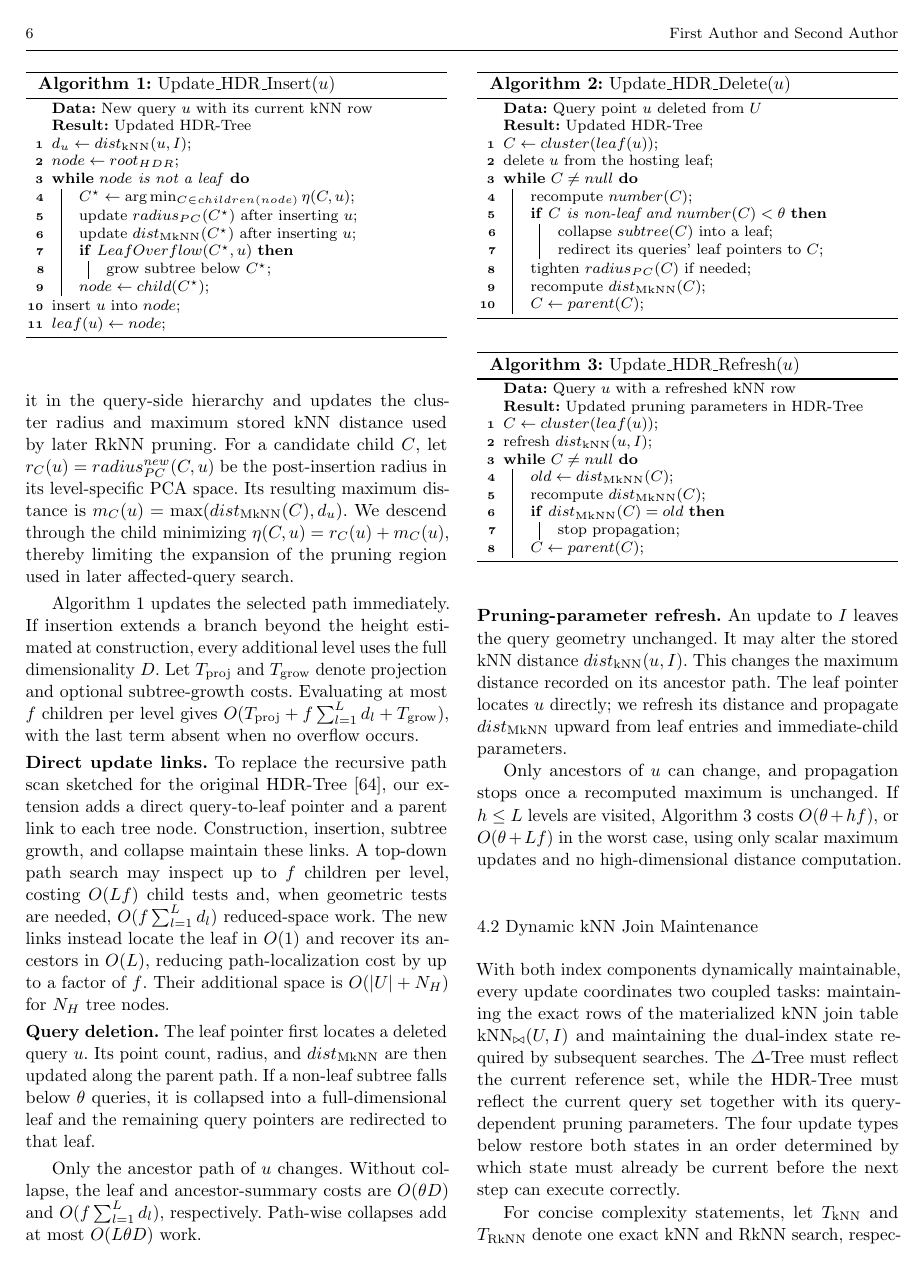
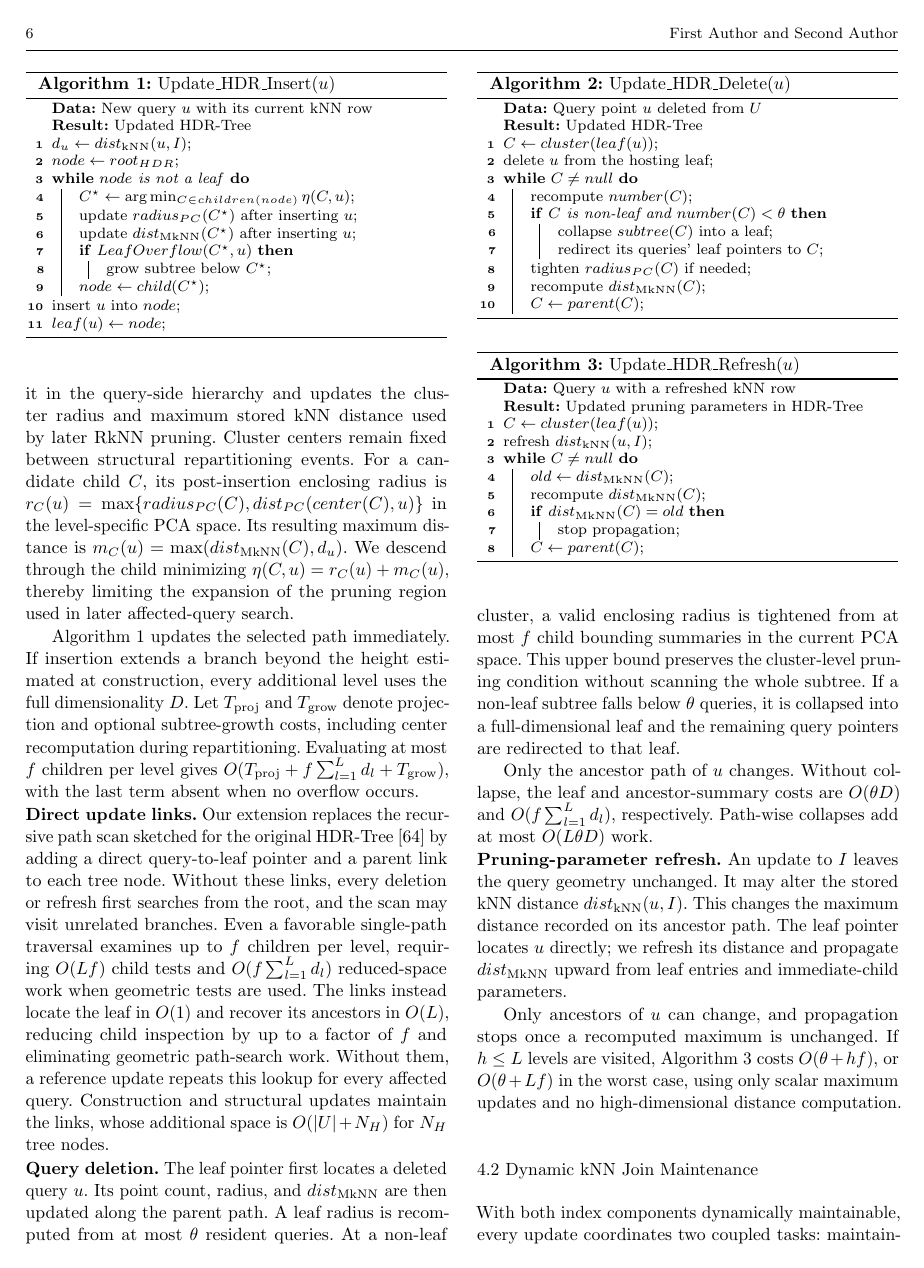
Before and after one commit to zgjgh/fullydynamickNN, a LaTeX paper (main_vldbj_working.tex, which reads Sections_VLDBJ_Working/4. Proposed Work_rewrite_1.tex): page 6 of 24. Compiled offline with pdfLaTeX.

Commit message:
Clarify HDR link and radius costs

```diff
--- a/Sections_VLDBJ_Working/4. Proposed Work_rewrite_1.tex
+++ b/Sections_VLDBJ_Working/4. Proposed Work_rewrite_1.tex
@@ -12,6 +12,6 @@ A fully dynamic workload affects \hdrtree in two ways. An update to $U$ changes
 
 \noindent\textbf{Query insertion.}
-Given a new query $u$ whose current kNN row has been computed, insertion places it in the query-side hierarchy and updates the cluster radius and maximum stored kNN distance used by later RkNN pruning. For a candidate child $C$, let $r_C(u)=radius^{new}_{PC}(C,u)$ be the post-insertion radius in its level-specific PCA space. Its resulting maximum distance is $m_C(u)=\max(\dmknn(C),d_u)$. We descend through the child minimizing $\eta(C,u)=r_C(u)+m_C(u)$, thereby limiting the expansion of the pruning region used in later affected-query search.
+Given a new query $u$ whose current kNN row has been computed, insertion places it in the query-side hierarchy and updates the cluster radius and maximum stored kNN distance used by later RkNN pruning. Cluster centers remain fixed between structural repartitioning events. For a candidate child $C$, its post-insertion enclosing radius is $r_C(u)=\max\{radius_{PC}(C),dist_{PC}(center(C),u)\}$ in the level-specific PCA space. Its resulting maximum distance is $m_C(u)=\max(\dmknn(C),d_u)$. We descend through the child minimizing $\eta(C,u)=r_C(u)+m_C(u)$, thereby limiting the expansion of the pruning region used in later affected-query search.
 
 \begin{algorithm}[t]
 \caption{Update\_HDR\_Insert($u$)}
@@ -33,13 +33,13 @@ insert $u$ into $node$\;
 $leaf(u)\leftarrow node$\;
 \end{algorithm}
 
-Algorithm~\ref{alg:UpdateHDRInsert} updates the selected path immediately. If insertion extends a branch beyond the height estimated at construction, every additional level uses the full dimensionality $D$. Let $T_{\mathrm{proj}}$ and $T_{\mathrm{grow}}$ denote projection and optional subtree-growth costs. Evaluating at most $f$ children per level gives $O(T_{\mathrm{proj}}+f\sum_{l=1}^{L}d_l+T_{\mathrm{grow}})$, with the last term absent when no overflow occurs.
+Algorithm~\ref{alg:UpdateHDRInsert} updates the selected path immediately. If insertion extends a branch beyond the height estimated at construction, every additional level uses the full dimensionality $D$. Let $T_{\mathrm{proj}}$ and $T_{\mathrm{grow}}$ denote projection and optional subtree-growth costs, including center recomputation during repartitioning. Evaluating at most $f$ children per level gives $O(T_{\mathrm{proj}}+f\sum_{l=1}^{L}d_l+T_{\mathrm{grow}})$, with the last term absent when no overflow occurs.
 
 \noindent\textbf{Direct update links.}
-To replace the recursive path scan sketched for the original \hdrtree~\cite{yang2014continuous}, our extension adds a direct query-to-leaf pointer and a parent link to each tree node. Construction, insertion, subtree growth, and collapse maintain these links. A top-down path search may inspect up to $f$ children per level, costing $O(Lf)$ child tests and, when geometric tests are needed, $O(f\sum_{l=1}^{L}d_l)$ reduced-space work. The new links instead locate the leaf in $O(1)$ and recover its ancestors in $O(L)$, reducing path-localization cost by up to a factor of $f$. Their additional space is $O(|U|+N_H)$ for $N_H$ tree nodes.
+Our extension replaces the recursive path scan sketched for the original \hdrtree~\cite{yang2014continuous} by adding a direct query-to-leaf pointer and a parent link to each tree node. Without these links, every deletion or refresh first searches from the root, and the scan may visit unrelated branches. Even a favorable single-path traversal examines up to $f$ children per level, requiring $O(Lf)$ child tests and $O(f\sum_{l=1}^{L}d_l)$ reduced-space work when geometric tests are used. The links instead locate the leaf in $O(1)$ and recover its ancestors in $O(L)$, reducing child inspection by up to a factor of $f$ and eliminating geometric path-search work. Without them, a reference update repeats this lookup for every affected query. Construction and structural updates maintain the links, whose additional space is $O(|U|+N_H)$ for $N_H$ tree nodes.
 
 \noindent\textbf{Query deletion.}
-The leaf pointer first locates a deleted query $u$. Its point count, radius, and $\dmknn$ are then updated along the parent path. If a non-leaf subtree falls below $\theta$ queries, it is collapsed into a full-dimensional leaf and the remaining query pointers are redirected to that leaf.
+The leaf pointer first locates a deleted query $u$. Its point count, radius, and $\dmknn$ are then updated along the parent path. A leaf radius is recomputed from at most $\theta$ resident queries. At a non-leaf cluster, a valid enclosing radius is tightened from at most $f$ child bounding summaries in the current PCA space. This upper bound preserves the cluster-level pruning condition without scanning the whole subtree. If a non-leaf subtree falls below $\theta$ queries, it is collapsed into a full-dimensional leaf and the remaining query pointers are redirected to that leaf.
 
 \begin{algorithm}[t]
 \caption{Update\_HDR\_Delete($u$)}
```
Also changed, not shown: REVISION_LOG.md (+3 -0 lines), Sections_VLDBJ_Working/2. Background.tex (+1 -1 lines), Sections_VLDBJ_Working/4. Proposed Work_rewrite_1.tex (2 more changed lines).
